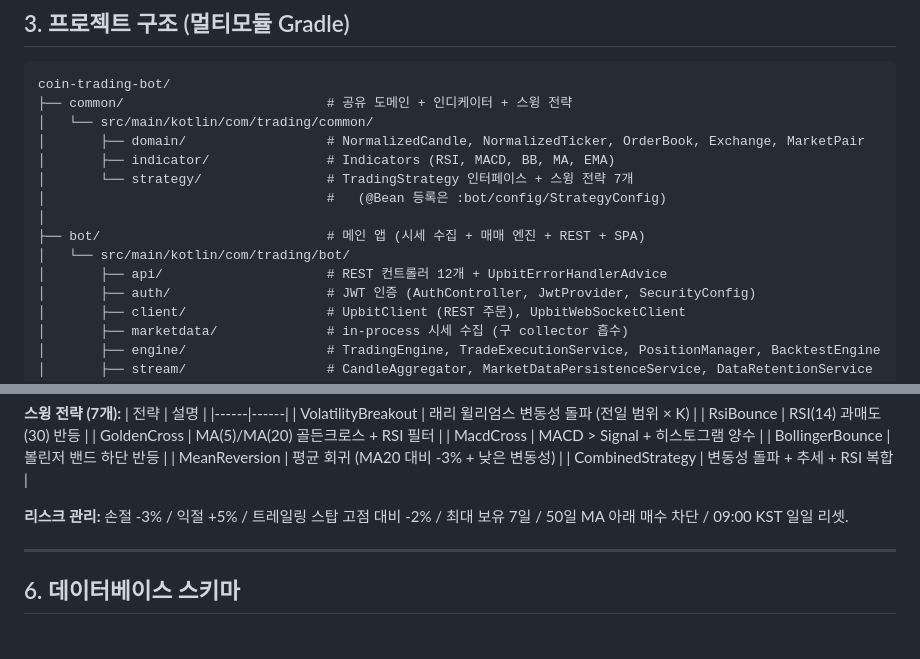
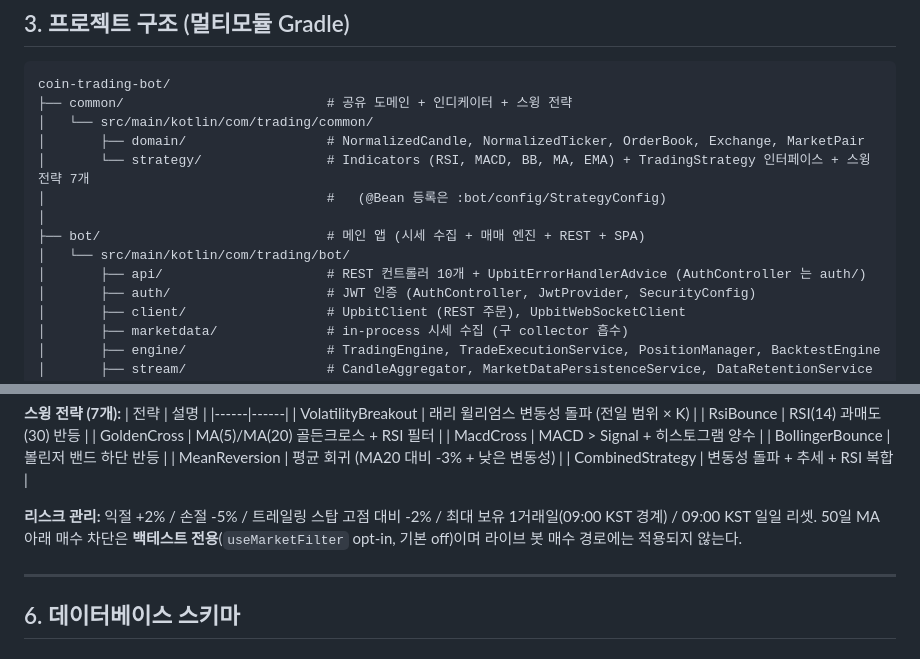
Before and after one commit to yoon627/coin-trading-bot, a Markdown page: PROJECT_ANALYSIS.md, 2 parts joined by grey strips. Drawn GitHub-style.

Commit message:
docs: PROJECT_ANALYSIS 코드-문서 모순 정정 (리스크 수치·common 트리·컨트롤러 수) (#35)
PROJECT_ANALYSIS.md 를 코드(진실 소스) 기준으로 정합화: 리스크 파라미터 손절 -3%/익절 +5%(정반대)→익절 +2%/손절 -5%·보유 1거래일·MA50 백테전용 명시, 없는 indicator/ 패키지 제거(Indicators 는 strategy/), api 컨트롤러 수 12→10(AuthController 는 auth/). README/monitoring 은 main 8438303 refresh 가 이미 커버하여 이 PR 범위에서 제외(net-zero).

```diff
--- a/PROJECT_ANALYSIS.md
+++ b/PROJECT_ANALYSIS.md
@@ -50,13 +50,12 @@ coin-trading-bot/
 ├── common/                          # 공유 도메인 + 인디케이터 + 스윙 전략
 │   └── src/main/kotlin/com/trading/common/
 │       ├── domain/                  # NormalizedCandle, NormalizedTicker, OrderBook, Exchange, MarketPair
-│       ├── indicator/               # Indicators (RSI, MACD, BB, MA, EMA)
-│       └── strategy/                # TradingStrategy 인터페이스 + 스윙 전략 7개
+│       └── strategy/                # Indicators (RSI, MACD, BB, MA, EMA) + TradingStrategy 인터페이스 + 스윙 전략 7개
 │                                    #   (@Bean 등록은 :bot/config/StrategyConfig)
 │
 ├── bot/                             # 메인 앱 (시세 수집 + 매매 엔진 + REST + SPA)
 │   └── src/main/kotlin/com/trading/bot/
-│       ├── api/                     # REST 컨트롤러 12개 + UpbitErrorHandlerAdvice
+│       ├── api/                     # REST 컨트롤러 10개 + UpbitErrorHandlerAdvice (AuthController 는 auth/)
 │       ├── auth/                    # JWT 인증 (AuthController, JwtProvider, SecurityConfig)
 │       ├── client/                  # UpbitClient (REST 주문), UpbitWebSocketClient
 │       ├── marketdata/              # in-process 시세 수집 (구 collector 흡수)
@@ -102,7 +101,7 @@ coin-trading-bot/
 | MeanReversion | 평균 회귀 (MA20 대비 -3% + 낮은 변동성) |
 | CombinedStrategy | 변동성 돌파 + 추세 + RSI 복합 |
 
-**리스크 관리:** 손절 -3% / 익절 +5% / 트레일링 스탑 고점 대비 -2% / 최대 보유 7일 / 50일 MA 아래 매수 차단 / 09:00 KST 일일 리셋.
+**리스크 관리:** 익절 +2% / 손절 -5% / 트레일링 스탑 고점 대비 -2% / 최대 보유 1거래일(09:00 KST 경계) / 09:00 KST 일일 리셋. 50일 MA 아래 매수 차단은 **백테스트 전용**(`useMarketFilter` opt-in, 기본 off)이며 라이브 봇 매수 경로에는 적용되지 않는다.
 
 ---
 
```
Also changed, not shown: 1 other file.
